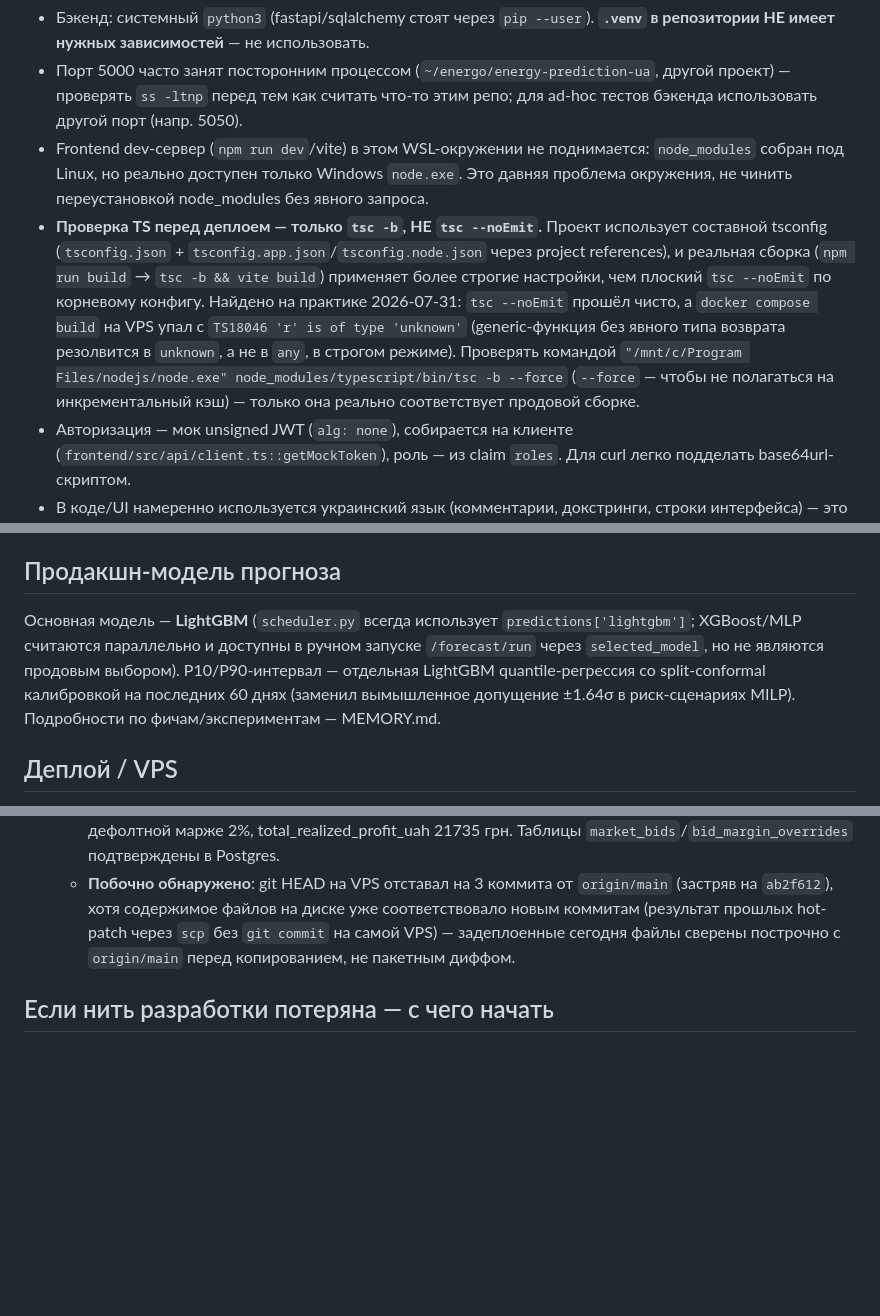
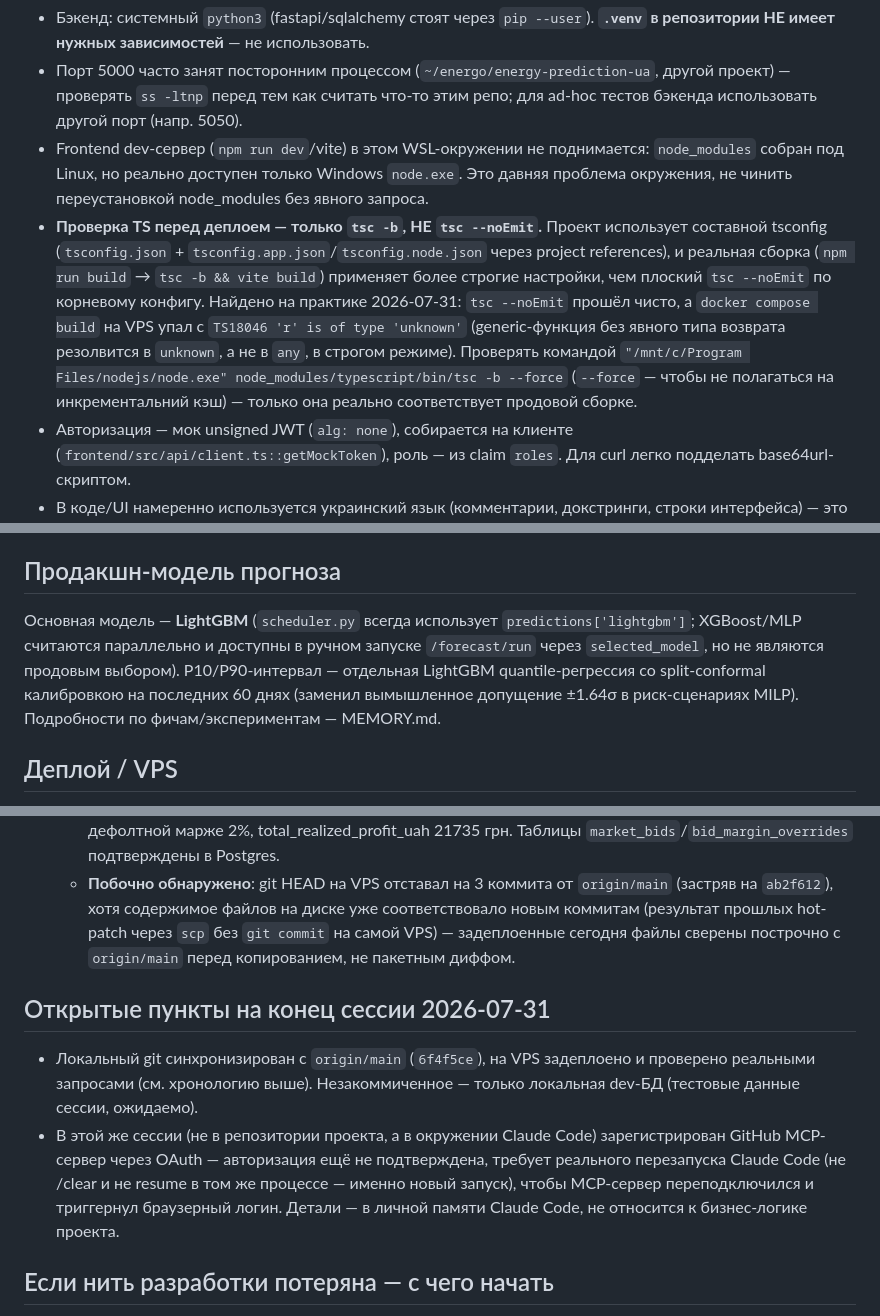
Before and after one commit to Olegkg2018/smartbess-ems, a Markdown page: CLAUDE.md, 3 parts joined by grey strips. GitHub-like rendering; blank space fills up the shorter version.

Commit message:
Note open items at session end: git/VPS in sync, GitHub MCP OAuth pending restart verification

```diff
--- a/CLAUDE.md
+++ b/CLAUDE.md
@@ -24,7 +24,7 @@ SmartBESS EMS — платформа для украинского BESS-нако
 - Бэкенд: системный `python3` (fastapi/sqlalchemy стоят через `pip --user`). **`.venv` в репозитории НЕ имеет нужных зависимостей** — не использовать.
 - Порт 5000 часто занят посторонним процессом (`~/energo/energy-prediction-ua`, другой проект) — проверять `ss -ltnp` перед тем как считать что-то этим репо; для ad-hoc тестов бэкенда использовать другой порт (напр. 5050).
 - Frontend dev-сервер (`npm run dev`/vite) в этом WSL-окружении не поднимается: `node_modules` собран под Linux, но реально доступен только Windows `node.exe`. Это давняя проблема окружения, не чинить переустановкой node_modules без явного запроса.
-- **Проверка TS перед деплоем — только `tsc -b`, НЕ `tsc --noEmit`.** Проект использует составной tsconfig (`tsconfig.json` + `tsconfig.app.json`/`tsconfig.node.json` через project references), и реальная сборка (`npm run build` → `tsc -b && vite build`) применяет более строгие настройки, чем плоский `tsc --noEmit` по корневому конфигу. Найдено на практике 2026-07-31: `tsc --noEmit` прошёл чисто, а `docker compose build` на VPS упал с `TS18046 'r' is of type 'unknown'` (generic-функция без явного типа возврата резолвится в `unknown`, а не в `any`, в строгом режиме). Проверять командой `"/mnt/c/Program Files/nodejs/node.exe" node_modules/typescript/bin/tsc -b --force` (`--force` — чтобы не полагаться на инкрементальный кэш) — только она реально соответствует продовой сборке.
+- **Проверка TS перед деплоем — только `tsc -b`, НЕ `tsc --noEmit`.** Проект использует составной tsconfig (`tsconfig.json` + `tsconfig.app.json`/`tsconfig.node.json` через project references), и реальная сборка (`npm run build` → `tsc -b && vite build`) применяет более строгие настройки, чем плоский `tsc --noEmit` по корневому конфигу. Найдено на практике 2026-07-31: `tsc --noEmit` прошёл чисто, а `docker compose build` на VPS упал с `TS18046 'r' is of type 'unknown'` (generic-функция без явного типа возврата резолвится в `unknown`, а не в `any`, в строгом режиме). Проверять командой `"/mnt/c/Program Files/nodejs/node.exe" node_modules/typescript/bin/tsc -b --force` (`--force` — чтобы не полагаться на инкрементальний кэш) — только она реально соответствует продовой сборке.
 - Авторизация — мок unsigned JWT (`alg: none`), собирается на клиенте (`frontend/src/api/client.ts::getMockToken`), роль — из claim `roles`. Для curl легко подделать base64url-скриптом.
 - В коде/UI намеренно используется украинский язык (комментарии, докстринги, строки интерфейса) — это принятая конвенция проекта, не ошибка и не то, что нужно "исправлять".
 
@@ -34,7 +34,7 @@ SmartBESS EMS — платформа для украинского BESS-нако
 
 ## Продакшн-модель прогноза
 
-Основная модель — **LightGBM** (`scheduler.py` всегда использует `predictions['lightgbm']`; XGBoost/MLP считаются параллельно и доступны в ручном запуске `/forecast/run` через `selected_model`, но не являются продовым выбором). P10/P90-интервал — отдельная LightGBM quantile-регрессия со split-conformal калибровкой на последних 60 днях (заменил вымышленное допущение ±1.64σ в риск-сценариях MILP). Подробности по фичам/экспериментам — MEMORY.md.
+Основная модель — **LightGBM** (`scheduler.py` всегда использует `predictions['lightgbm']`; XGBoost/MLP считаются параллельно и доступны в ручном запуске `/forecast/run` через `selected_model`, но не являются продовым выбором). P10/P90-интервал — отдельная LightGBM quantile-регрессия со split-conformal калибровкою на последних 60 днях (заменил вымышленное допущение ±1.64σ в риск-сценариях MILP). Подробности по фичам/экспериментам — MEMORY.md.
 
 ## Деплой / VPS
 
@@ -62,6 +62,11 @@ SmartBESS EMS — платформа для украинского BESS-нако
    - **Проверено на VPS реальными запросами** (не просто "нет ошибок в логах"): `profit_capture_ratio` вернул `source: "real_dispatch_vs_perfect_foresight"`, ratio 93% за 29 реальных дней (442684/476021 грн). `/bids/generate` + `/bids/settle` на реальную дату (2026-07-29) — 24/24 заявки исполнены при дефолтной марже 2%, total_realized_profit_uah 21735 грн. Таблицы `market_bids`/`bid_margin_overrides` подтверждены в Postgres.
    - **Побочно обнаружено**: git HEAD на VPS отставал на 3 коммита от `origin/main` (застряв на `ab2f612`), хотя содержимое файлов на диске уже соответствовало новым коммитам (результат прошлых hot-patch через `scp` без `git commit` на самой VPS) — задеплоенные сегодня файлы сверены построчно с `origin/main` перед копированием, не пакетным диффом.
 
+## Открытые пункты на конец сессии 2026-07-31
+
+- Локальный git синхронизирован с `origin/main` (`6f4f5ce`), на VPS задеплоено и проверено реальными запросами (см. хронологию выше). Незакоммиченное — только локальная dev-БД (тестовые данные сессии, ожидаемо).
+- В этой же сессии (не в репозитории проекта, а в окружении Claude Code) зарегистрирован GitHub MCP-сервер через OAuth — авторизация ещё не подтверждена, требует реального перезапуска Claude Code (не /clear и не resume в том же процессе — именно новый запуск), чтобы MCP-сервер переподключился и триггернул браузерный логин. Детали — в личной памяти Claude Code, не относится к бизнес-логике проекта.
+
 ## Если нить разработки потеряна — с чего начать
 
 1. Прочитать этот файл целиком и [MEMORY.md](MEMORY.md).
```
Also changed, not shown: other parts of CLAUDE.md (+1 -1 lines).
